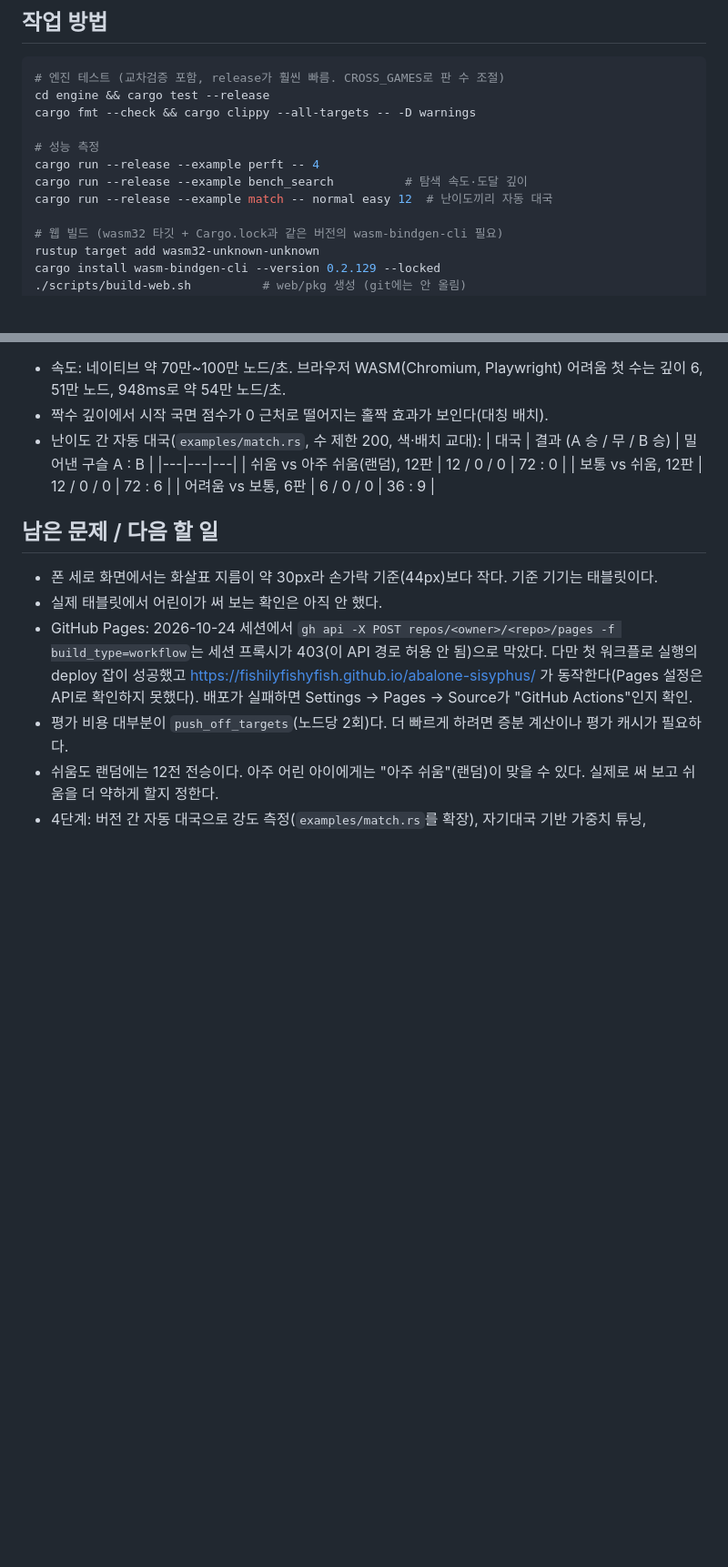
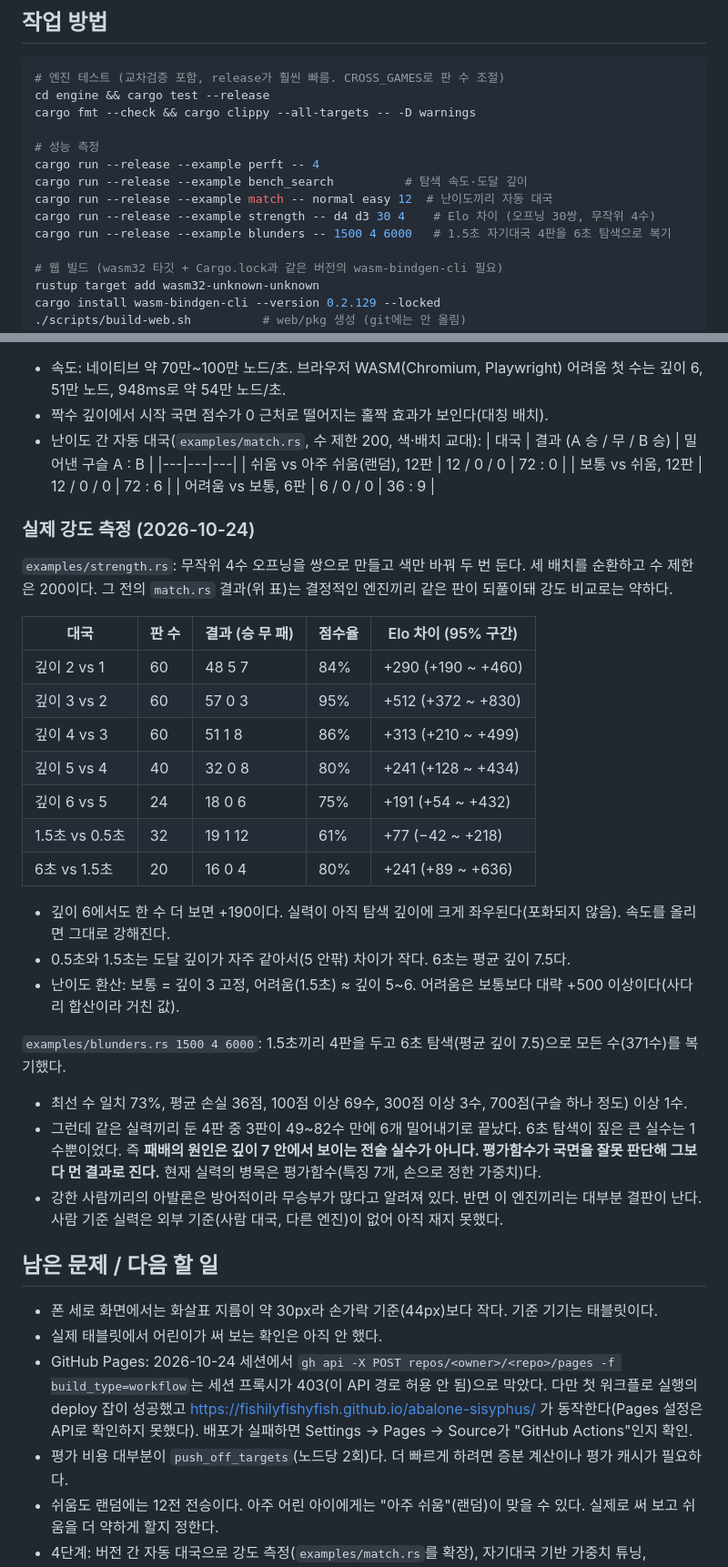
Before and after one commit to fishilyfishyfish/abalone-sisyphus, a Markdown page: CLAUDE.md, 2 parts joined by grey strips. Shown at 91% size. GitHub-like rendering; blank space fills up the shorter version.

Commit message:
CLAUDE.md: record measured engine strength (depth/time ladder, blunder audit)
Co-Authored-By: Claude Opus 5.5 <noreply@anthropic.com>
Claude-Session: https://claude.ai/code/session_011t96e7TfsHTefkz1CTeCha

```diff
--- a/CLAUDE.md
+++ b/CLAUDE.md
@@ -59,6 +59,8 @@ cargo fmt --check && cargo clippy --all-targets -- -D warnings
 cargo run --release --example perft -- 4
 cargo run --release --example bench_search          # 탐색 속도·도달 깊이
 cargo run --release --example match -- normal easy 12  # 난이도끼리 자동 대국
+cargo run --release --example strength -- d4 d3 30 4    # Elo 차이 (오프닝 30쌍, 무작위 4수)
+cargo run --release --example blunders -- 1500 4 6000   # 1.5초 자기대국 4판을 6초 탐색으로 복기
 
 # 웹 빌드 (wasm32 타깃 + Cargo.lock과 같은 버전의 wasm-bindgen-cli 필요)
 rustup target add wasm32-unknown-unknown
@@ -251,6 +255,33 @@ wasm-bindgen 버전은 `engine/Cargo.toml`에 `=0.2.129`로 고정하고, CI는
   | 보통 vs 쉬움, 12판 | 12 / 0 / 0 | 72 : 6 |
   | 어려움 vs 보통, 6판 | 6 / 0 / 0 | 36 : 9 |
 
+### 실제 강도 측정 (2026-10-24)
+
+`examples/strength.rs`: 무작위 4수 오프닝을 쌍으로 만들고 색만 바꿔 두 번 둔다. 세 배치를 순환하고 수 제한은 200이다.
+그 전의 `match.rs` 결과(위 표)는 결정적인 엔진끼리 같은 판이 되풀이돼 강도 비교로는 약하다.
+
+| 대국 | 판 수 | 결과 (승 무 패) | 점수율 | Elo 차이 (95% 구간) |
+|---|---|---|---|---|
+| 깊이 2 vs 1 | 60 | 48 5 7 | 84% | +290 (+190 ~ +460) |
+| 깊이 3 vs 2 | 60 | 57 0 3 | 95% | +512 (+372 ~ +830) |
+| 깊이 4 vs 3 | 60 | 51 1 8 | 86% | +313 (+210 ~ +499) |
+| 깊이 5 vs 4 | 40 | 32 0 8 | 80% | +241 (+128 ~ +434) |
+| 깊이 6 vs 5 | 24 | 18 0 6 | 75% | +191 (+54 ~ +432) |
+| 1.5초 vs 0.5초 | 32 | 19 1 12 | 61% | +77 (−42 ~ +218) |
+| 6초 vs 1.5초 | 20 | 16 0 4 | 80% | +241 (+89 ~ +636) |
+
+- 깊이 6에서도 한 수 더 보면 +190이다. 실력이 아직 탐색 깊이에 크게 좌우된다(포화되지 않음). 속도를 올리면 그대로 강해진다.
+- 0.5초와 1.5초는 도달 깊이가 자주 같아서(5 안팎) 차이가 작다. 6초는 평균 깊이 7.5다.
+- 난이도 환산: 보통 = 깊이 3 고정, 어려움(1.5초) ≈ 깊이 5~6. 어려움은 보통보다 대략 +500 이상이다(사다리 합산이라 거친 값).
+
+`examples/blunders.rs 1500 4 6000`: 1.5초끼리 4판을 두고 6초 탐색(평균 깊이 7.5)으로 모든 수(371수)를 복기했다.
+- 최선 수 일치 73%, 평균 손실 36점, 100점 이상 69수, 300점 이상 3수, 700점(구슬 하나 정도) 이상 1수.
+- 그런데 같은 실력끼리 둔 4판 중 3판이 49~82수 만에 6개 밀어내기로 끝났다. 6초 탐색이 짚은 큰 실수는 1수뿐이었다.
+  즉 **패배의 원인은 깊이 7 안에서 보이는 전술 실수가 아니다. 평가함수가 국면을 잘못 판단해 그보다 먼 결과로 진다.**
+  현재 실력의 병목은 평가함수(특징 7개, 손으로 정한 가중치)다.
+- 강한 사람끼리의 아발론은 방어적이라 무승부가 많다고 알려져 있다. 반면 이 엔진끼리는 대부분 결판이 난다.
+  사람 기준 실력은 외부 기준(사람 대국, 다른 엔진)이 없어 아직 재지 못했다.
+
 ## 남은 문제 / 다음 할 일
 - 폰 세로 화면에서는 화살표 지름이 약 30px라 손가락 기준(44px)보다 작다. 기준 기기는 태블릿이다.
 - 실제 태블릿에서 어린이가 써 보는 확인은 아직 안 했다.
```
Also changed, not shown: other parts of CLAUDE.md (+2 -0 lines).
